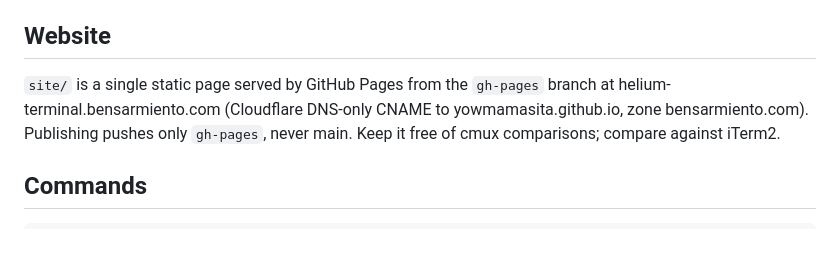
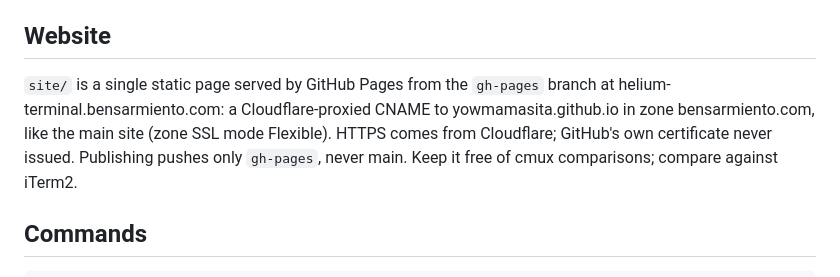
Before and after one commit to yowmamasita/helium-terminal, a Markdown page: CLAUDE.md, the part around the change. Drawn GitHub-style; blank space fills up the shorter version.

Commit message:
CLAUDE.md: the site is proxied through Cloudflare for HTTPS

```diff
--- a/CLAUDE.md
+++ b/CLAUDE.md
@@ -89,7 +89,8 @@ Not wanted: Electron or web views, session restore, a browser pane, Sparkle or o
 ## Website
 
 `site/` is a single static page served by GitHub Pages from the `gh-pages` branch at
-helium-terminal.bensarmiento.com (Cloudflare DNS-only CNAME to yowmamasita.github.io, zone bensarmiento.com).
+helium-terminal.bensarmiento.com: a Cloudflare-proxied CNAME to yowmamasita.github.io in zone bensarmiento.com,
+like the main site (zone SSL mode Flexible). HTTPS comes from Cloudflare; GitHub's own certificate never issued.
 Publishing pushes only `gh-pages`, never main. Keep it free of cmux comparisons; compare against iTerm2.
 
 ## Commands
```
